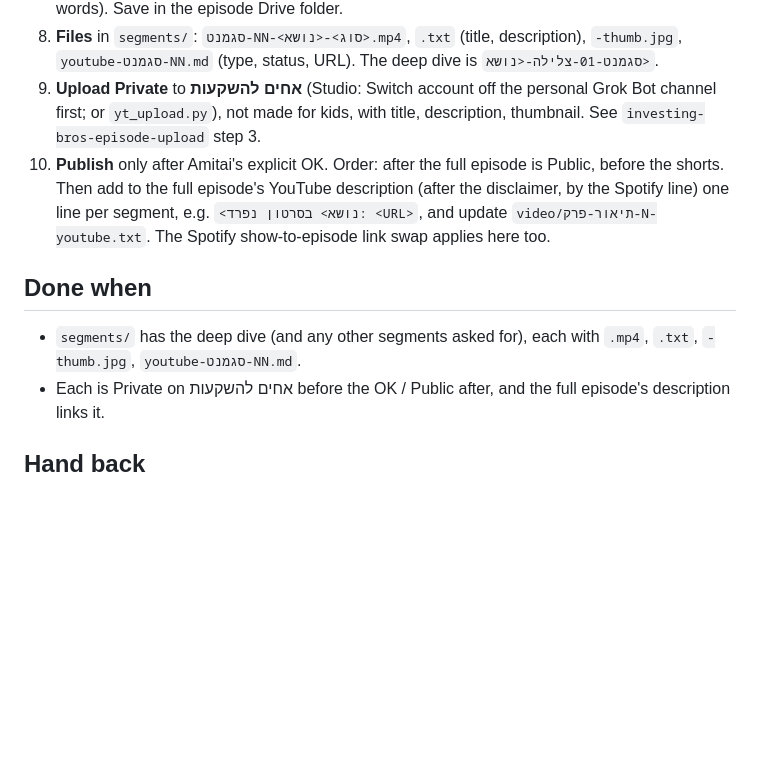
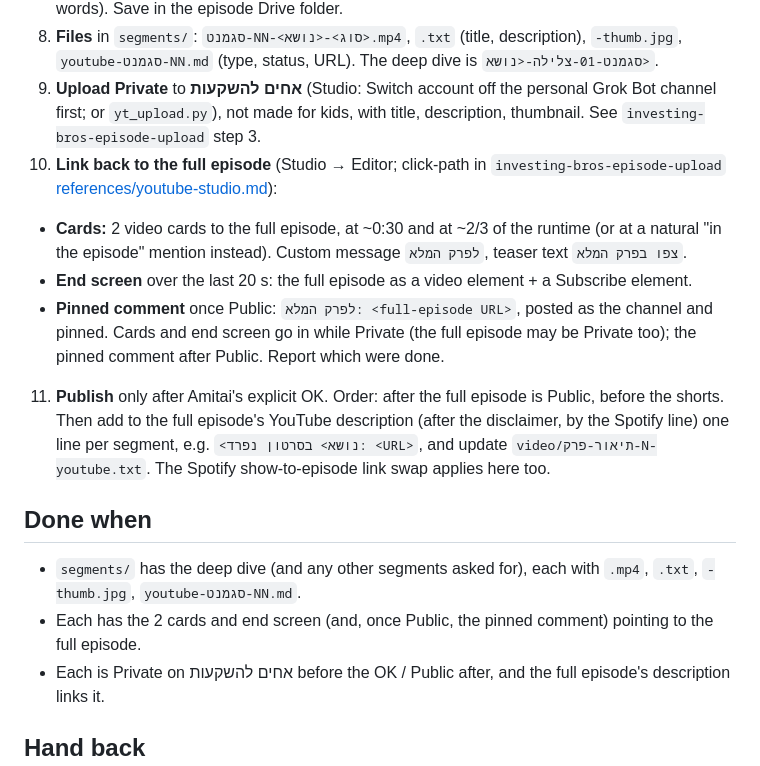
Before and after one commit to EthWiz/investing-bros-skills, a Markdown page: skills/investing-bros-segment-video/SKILL.md, the part around the change. Drawn GitHub-style; blank space fills up the shorter version.

Commit message:
Segment videos: cards, end screen and pinned comment linking back to the full episode; Studio click-path

```diff
--- a/skills/investing-bros-segment-video/SKILL.md
+++ b/skills/investing-bros-segment-video/SKILL.md
@@ -42,10 +42,16 @@ The edited episode video (`video/פרק-N-וידאו.mp4`) or its source, the tr
 7. **Thumbnail.** 16:9 1280×720 from `investing-bros-brand`, headline = the topic keyword (2–4 words). Save in the episode Drive folder.
 8. **Files** in `segments/`: `סגמנט-NN-<סוג>-<נושא>.mp4`, `.txt` (title, description), `-thumb.jpg`, `youtube-סגמנט-NN.md` (type, status, URL). The deep dive is `סגמנט-01-צלילה-<נושא>`.
 9. **Upload Private** to **אחים להשקעות** (Studio: Switch account off the personal Grok Bot channel first; or `yt_upload.py`), not made for kids, with title, description, thumbnail. See `investing-bros-episode-upload` step 3.
-10. **Publish** only after Amitai's explicit OK. Order: after the full episode is Public, before the shorts. Then add to the full episode's YouTube description (after the disclaimer, by the Spotify line) one line per segment, e.g. `<נושא> בסרטון נפרד: <URL>`, and update `video/תיאור-פרק-N-youtube.txt`. The Spotify show-to-episode link swap applies here too.
+10. **Link back to the full episode** (Studio → Editor; click-path in `investing-bros-episode-upload` [references/youtube-studio.md](../investing-bros-episode-upload/references/youtube-studio.md#segment-videos-cards-end-screen-pinned-comment)):
+   - **Cards:** 2 video cards to the full episode, at ~0:30 and at ~2/3 of the runtime (or at a natural "in the episode" mention instead). Custom message `לפרק המלא`, teaser text `צפו בפרק המלא`.
+   - **End screen** over the last 20 s: the full episode as a video element + a Subscribe element.
+   - **Pinned comment** once Public: `לפרק המלא: <full-episode URL>`, posted as the channel and pinned.
+   Cards and end screen go in while Private (the full episode may be Private too); the pinned comment after Public. Report which were done.
+11. **Publish** only after Amitai's explicit OK. Order: after the full episode is Public, before the shorts. Then add to the full episode's YouTube description (after the disclaimer, by the Spotify line) one line per segment, e.g. `<נושא> בסרטון נפרד: <URL>`, and update `video/תיאור-פרק-N-youtube.txt`. The Spotify show-to-episode link swap applies here too.
 
 ## Done when
 - `segments/` has the deep dive (and any other segments asked for), each with `.mp4`, `.txt`, `-thumb.jpg`, `youtube-סגמנט-NN.md`.
+- Each has the 2 cards and end screen (and, once Public, the pinned comment) pointing to the full episode.
 - Each is Private on אחים להשקעות before the OK / Public after, and the full episode's description links it.
 
 ## Hand back
```
Also changed, not shown: skills/investing-bros-episode-upload/SKILL.md (+1 -1 lines), 1 other file.
